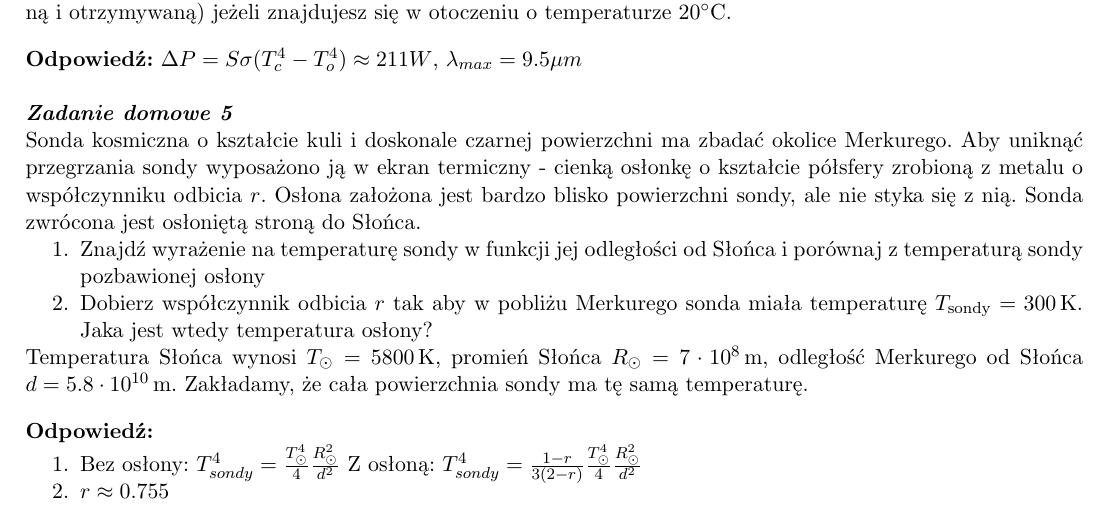
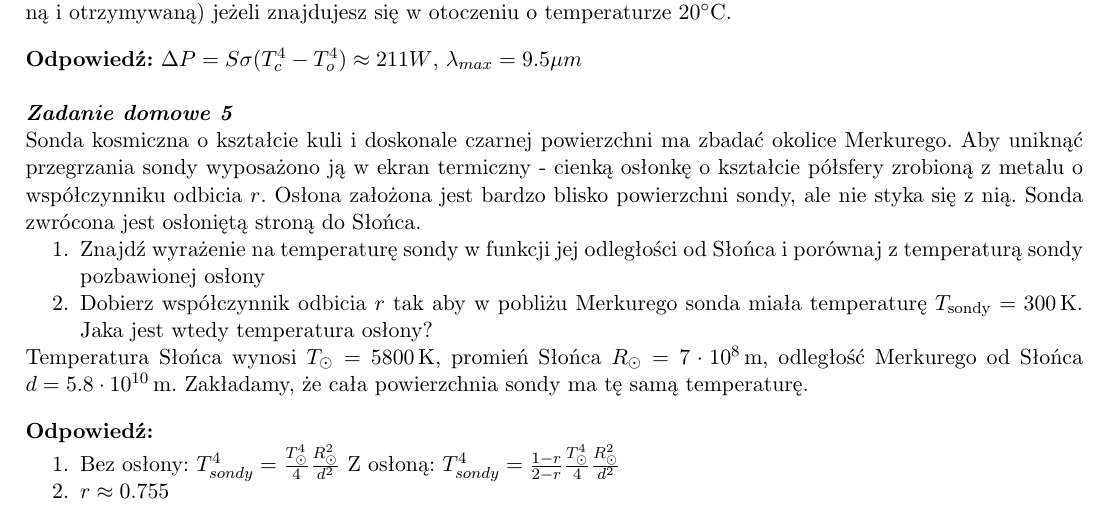
Before and after one commit to akalinow/Termodynamika, a LaTeX document (tydzien_2/tydzien_2.tex): part of page 3 of 3, cut so that both start at the same text. Compiled offline with pdfLaTeX.

Commit message:
* fix answer for exercise with space probe

```diff
--- a/tydzien_2/tydzien_2.tex
+++ b/tydzien_2/tydzien_2.tex
@@ -217,7 +217,7 @@ Zakładamy, że cała powierzchnia sondy ma tę samą temperaturę.
 \textbf{Odpowiedź:}
 \begin{enumerate}
 \item Bez osłony: $T_{sondy}^4 = \frac{T_\odot^4}{4} \frac{R_\odot^2}{d^2}$
-Z osłoną: $T_{sondy}^4 = \frac{1-r}{3(2-r)} \frac{T_\odot^4}{4} \frac{R_\odot^2}{d^2}$
+Z osłoną: $T_{sondy}^4 = \frac{1-r}{2-r} \frac{T_\odot^4}{4} \frac{R_\odot^2}{d^2}$
 \item $r \approx 0.755$
 \end{enumerate}
 
```
